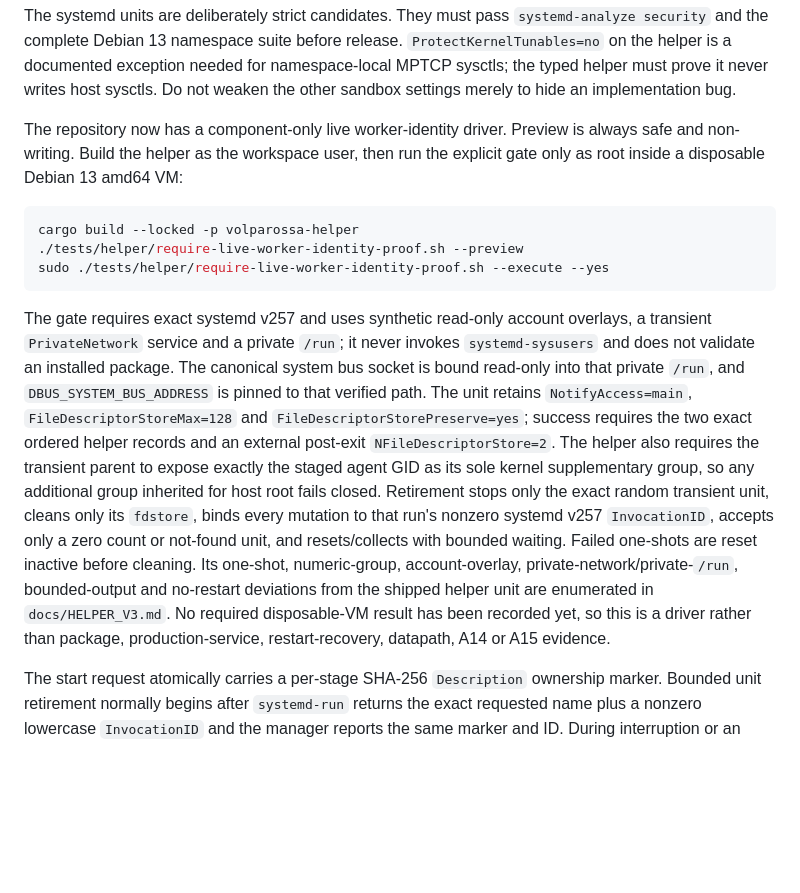
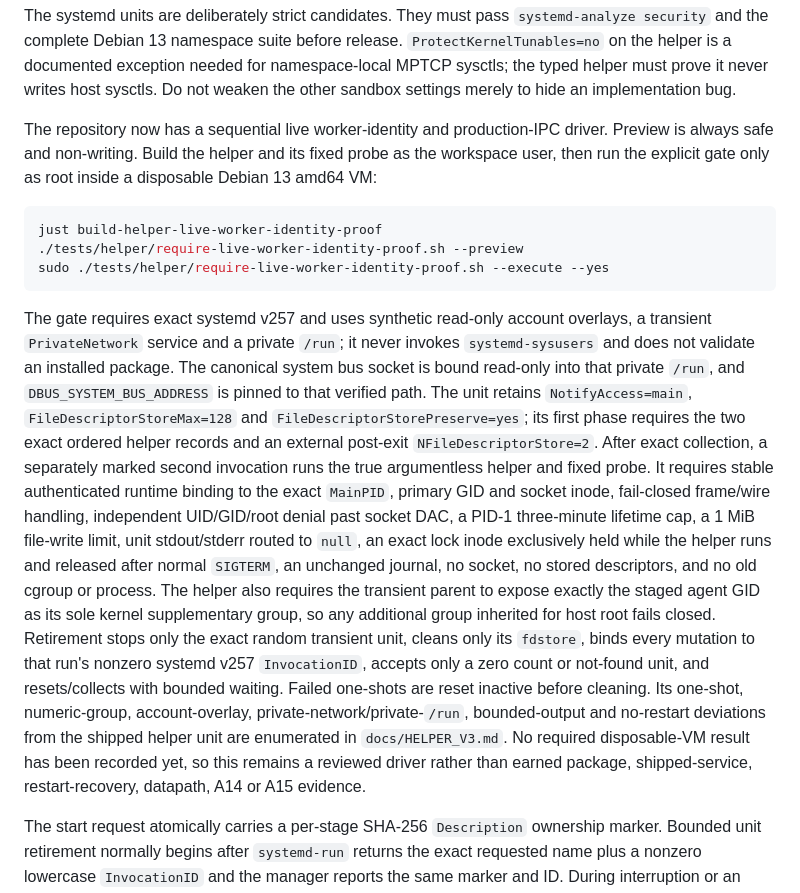
Before and after one commit to VOLPAROSSA/volparossa, a Markdown page: packaging/README.md, the part around the change. Drawn GitHub-style; blank space fills up the shorter version.

Commit message:
docs(helper): document production IPC proof boundary

````diff
--- a/packaging/README.md
+++ b/packaging/README.md
@@ -45,12 +45,12 @@ the complete Debian 13 namespace suite before release. `ProtectKernelTunables=no
 documented exception needed for namespace-local MPTCP sysctls; the typed helper must prove it never
 writes host sysctls. Do not weaken the other sandbox settings merely to hide an implementation bug.
 
-The repository now has a component-only live worker-identity driver. Preview is always safe and
-non-writing. Build the helper as the workspace user, then run the explicit gate only as root inside
-a disposable Debian 13 amd64 VM:
+The repository now has a sequential live worker-identity and production-IPC driver. Preview is
+always safe and non-writing. Build the helper and its fixed probe as the workspace user, then run
+the explicit gate only as root inside a disposable Debian 13 amd64 VM:
 
 ```sh
-cargo build --locked -p volparossa-helper
+just build-helper-live-worker-identity-proof
 ./tests/helper/require-live-worker-identity-proof.sh --preview
 sudo ./tests/helper/require-live-worker-identity-proof.sh --execute --yes
 ```
@@ -60,8 +60,14 @@ The gate requires exact systemd v257 and uses synthetic read-only account overla
 validate an installed package. The canonical system bus socket is bound read-only into that private
 `/run`, and `DBUS_SYSTEM_BUS_ADDRESS` is pinned to that verified path. The unit retains
 `NotifyAccess=main`, `FileDescriptorStoreMax=128` and
-`FileDescriptorStorePreserve=yes`; success requires the two exact ordered helper records and an
-external post-exit `NFileDescriptorStore=2`. The helper also requires the transient parent to expose
+`FileDescriptorStorePreserve=yes`; its first phase requires the two exact ordered helper records and
+an external post-exit `NFileDescriptorStore=2`. After exact collection, a separately marked second
+invocation runs the true argumentless helper and fixed probe. It requires stable authenticated
+runtime binding to the exact `MainPID`, primary GID and socket inode, fail-closed frame/wire
+handling, independent UID/GID/root denial past socket DAC, a PID-1 three-minute lifetime cap, a
+1 MiB file-write limit, unit stdout/stderr routed to `null`, an exact lock inode exclusively held
+while the helper runs and released after normal `SIGTERM`, an unchanged journal, no socket, no stored
+descriptors, and no old cgroup or process. The helper also requires the transient parent to expose
 exactly the staged agent GID as its sole kernel supplementary group, so any additional group
 inherited for host root fails closed. Retirement stops only the exact random transient unit, cleans
 only its `fdstore`, binds every mutation to that run's nonzero systemd v257 `InvocationID`, accepts
@@ -69,8 +75,8 @@ only a zero count or not-found unit, and resets/collects with bounded waiting. F
 reset inactive before cleaning. Its one-shot, numeric-group, account-overlay,
 private-network/private-`/run`, bounded-output
 and no-restart deviations from the shipped helper unit are enumerated in `docs/HELPER_V3.md`. No
-required disposable-VM result has been recorded yet, so this is a driver rather than package,
-production-service, restart-recovery, datapath, A14 or A15 evidence.
+required disposable-VM result has been recorded yet, so this remains a reviewed driver rather than
+earned package, shipped-service, restart-recovery, datapath, A14 or A15 evidence.
 
 The start request atomically carries a per-stage SHA-256 `Description` ownership marker. Bounded
 unit retirement normally begins after `systemd-run` returns the exact requested name plus a nonzero
````
Also changed, not shown: docs/HELPER_V3.md (+35 -12 lines), docs/IMPLEMENTATION_STATUS.md (+15 -3 lines).
